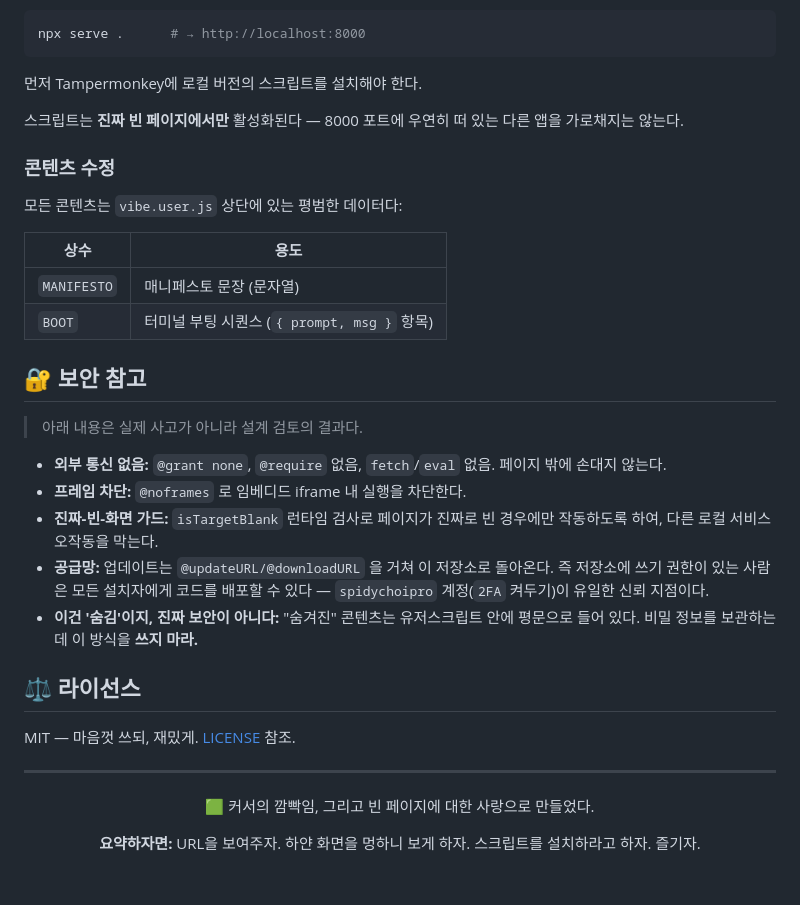
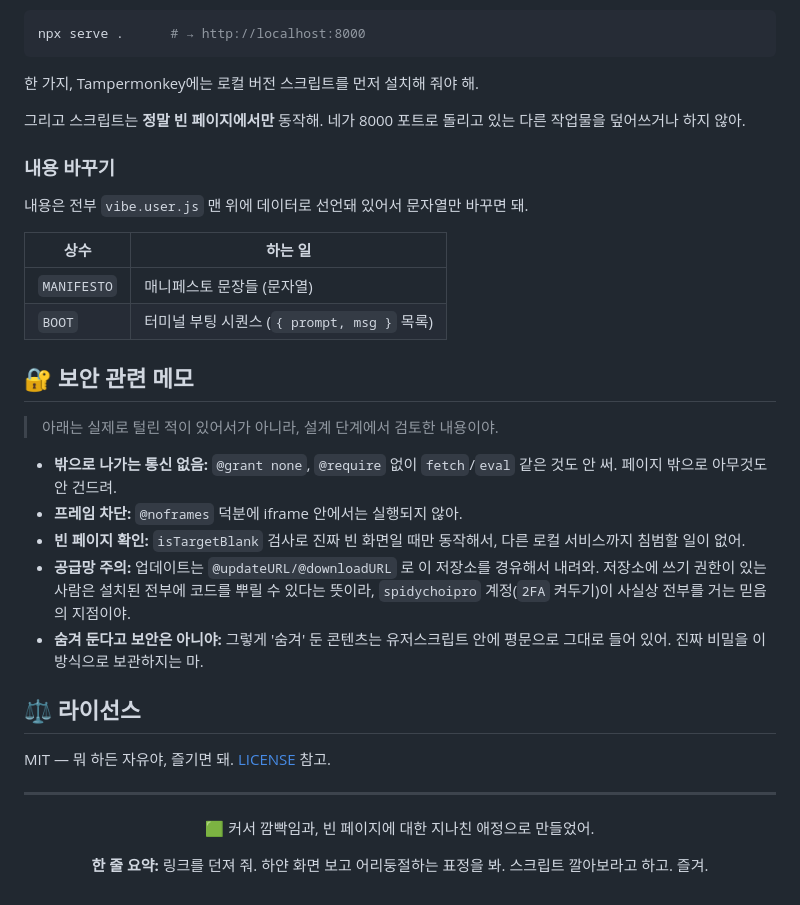
Before and after one commit to spidychoipro/vibe-site, a Markdown page: README.ko.md, the part around one of its changes. Drawn GitHub-style.

````diff
--- a/README.ko.md
+++ b/README.ko.md
@@ -93,46 +94,47 @@ vibe-site/
 npx serve .      # → http://localhost:8000
 ```
 
-먼저 Tampermonkey에 로컬 버전의 스크립트를 설치해야 한다.
+한 가지, Tampermonkey에는 로컬 버전 스크립트를 먼저 설치해 줘야 해.
 
-스크립트는 **진짜 빈 페이지에서만** 활성화된다 — 8000 포트에 우연히 떠 있는
-다른 앱을 가로채지는 않는다.
+그리고 스크립트는 **정말 빈 페이지에서만** 동작해. 네가 8000 포트로 돌리고
+있는 다른 작업물을 덮어쓰거나 하지 않아.
 
-### 콘텐츠 수정
+### 내용 바꾸기
 
-모든 콘텐츠는 `vibe.user.js` 상단에 있는 평범한 데이터다:
+내용은 전부 `vibe.user.js` 맨 위에 데이터로 선언돼 있어서 문자열만 바꾸면 돼.
 
-| 상수 | 용도 |
+| 상수 | 하는 일 |
 |---|---|
-| `MANIFESTO` | 매니페스토 문장 (문자열) |
-| `BOOT` | 터미널 부팅 시퀀스 (`{ prompt, msg }` 항목) |
+| `MANIFESTO` | 매니페스토 문장들 (문자열) |
+| `BOOT` | 터미널 부팅 시퀀스 (`{ prompt, msg }` 목록) |
 
-## 🔐 보안 참고
+## 🔐 보안 관련 메모
 
-> 아래 내용은 실제 사고가 아니라 설계 검토의 결과다.
+> 아래는 실제로 털린 적이 있어서가 아니라, 설계 단계에서 검토한 내용이야.
 
-- **외부 통신 없음:** `@grant none`, `@require` 없음, `fetch`/`eval` 없음.
-  페이지 밖에 손대지 않는다.
-- **프레임 차단:** `@noframes` 로 임베디드 iframe 내 실행을 차단한다.
-- **진짜-빈-화면 가드:** `isTargetBlank` 런타임 검사로 페이지가 진짜로 빈
-  경우에만 작동하도록 하여, 다른 로컬 서비스 오작동을 막는다.
-- **공급망:** 업데이트는 `@updateURL/@downloadURL` 을 거쳐 이 저장소로
-  돌아온다. 즉 저장소에 쓰기 권한이 있는 사람은 모든 설치자에게 코드를 배포할
-  수 있다 — `spidychoipro` 계정(`2FA` 켜두기)이 유일한 신뢰 지점이다.
-- **이건 '숨김'이지, 진짜 보안이 아니다:** "숨겨진" 콘텐츠는 유저스크립트
-  안에 평문으로 들어 있다. 비밀 정보를 보관하는 데 이 방식을 **쓰지 마라.**
+- **밖으로 나가는 통신 없음:** `@grant none`, `@require` 없이 `fetch`/`eval`
+  같은 것도 안 써. 페이지 밖으로 아무것도 안 건드려.
+- **프레임 차단:** `@noframes` 덕분에 iframe 안에서는 실행되지 않아.
+- **빈 페이지 확인:** `isTargetBlank` 검사로 진짜 빈 화면일 때만 동작해서,
+  다른 로컬 서비스까지 침범할 일이 없어.
+- **공급망 주의:** 업데이트는 `@updateURL/@downloadURL` 로 이 저장소를
+  경유해서 내려와. 저장소에 쓰기 권한이 있는 사람은 설치된 전부에 코드를
+  뿌릴 수 있다는 뜻이라, `spidychoipro` 계정(`2FA` 켜두기)이 사실상 전부를
+  거는 믿음의 지점이야.
+- **숨겨 둔다고 보안은 아니야:** 그렇게 '숨겨' 둔 콘텐츠는 유저스크립트 안에
+  평문으로 그대로 들어 있어. 진짜 비밀을 이 방식으로 보관하지는 마.
 
 ## ⚖️ 라이선스
 
-MIT — 마음껏 쓰되, 재밌게. [LICENSE](LICENSE) 참조.
+MIT — 뭐 하든 자유야, 즐기면 돼. [LICENSE](LICENSE) 참고.
 
 ---
 
 <div align="center">
 
-🟩 커서의 깜빡임, 그리고 빈 페이지에 대한 사랑으로 만들었다.
+🟩 커서 깜빡임과, 빈 페이지에 대한 지나친 애정으로 만들었어.
 
-**요약하자면:** URL을 보여주자. 하얀 화면을 멍하니 보게 하자. 스크립트를
-설치하라고 하자. 즐기자.
+**한 줄 요약:** 링크를 던져 줘. 하얀 화면 보고 어리둥절하는 표정을 봐.
+스크립트 깔아보라고 하고. 즐겨.
 
 </div>
````
Also changed, not shown: other parts of README.ko.md (+38 -37 lines).
